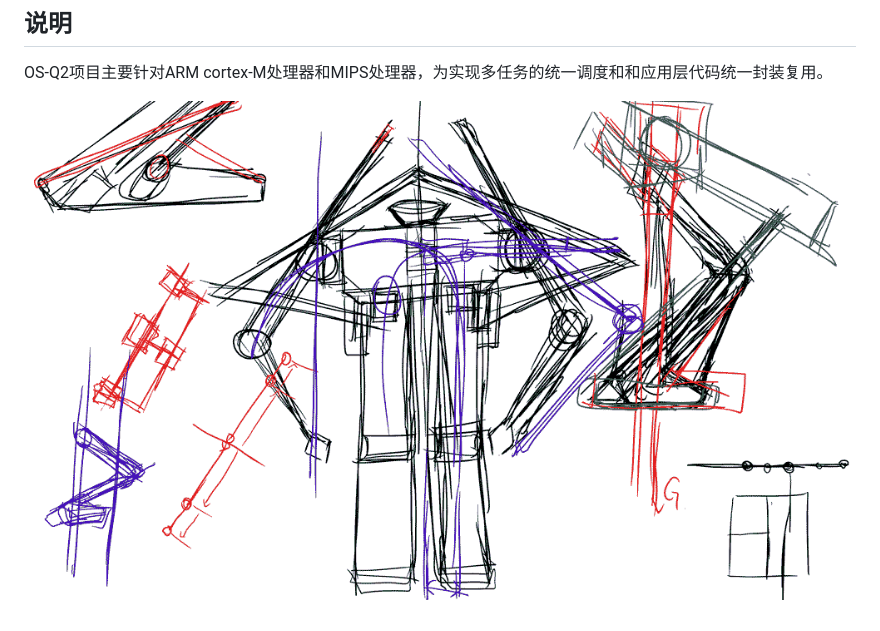
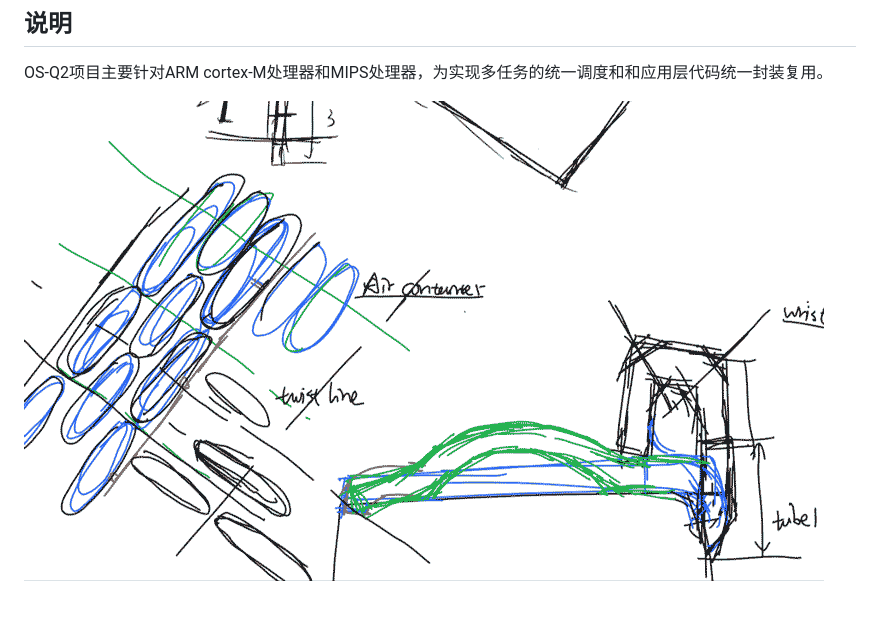
Before and after one commit to OS-Q/C52, a Markdown page: README.md, the part around the change. Rendered like a GitHub page; pictures changed too: docs/R1.png (deleted), docs/R2.png (added).

Commit message:
change log

```diff
--- a/README.md
+++ b/README.md
@@ -16,4 +16,4 @@
 
 OS-Q2项目主要针对ARM cortex-M处理器和MIPS处理器，为实现多任务的统一调度和和应用层代码统一封装复用。
 
-![Q2 Logo](docs/R1.png)
+![Q2 Logo](docs/R2.png)
```
